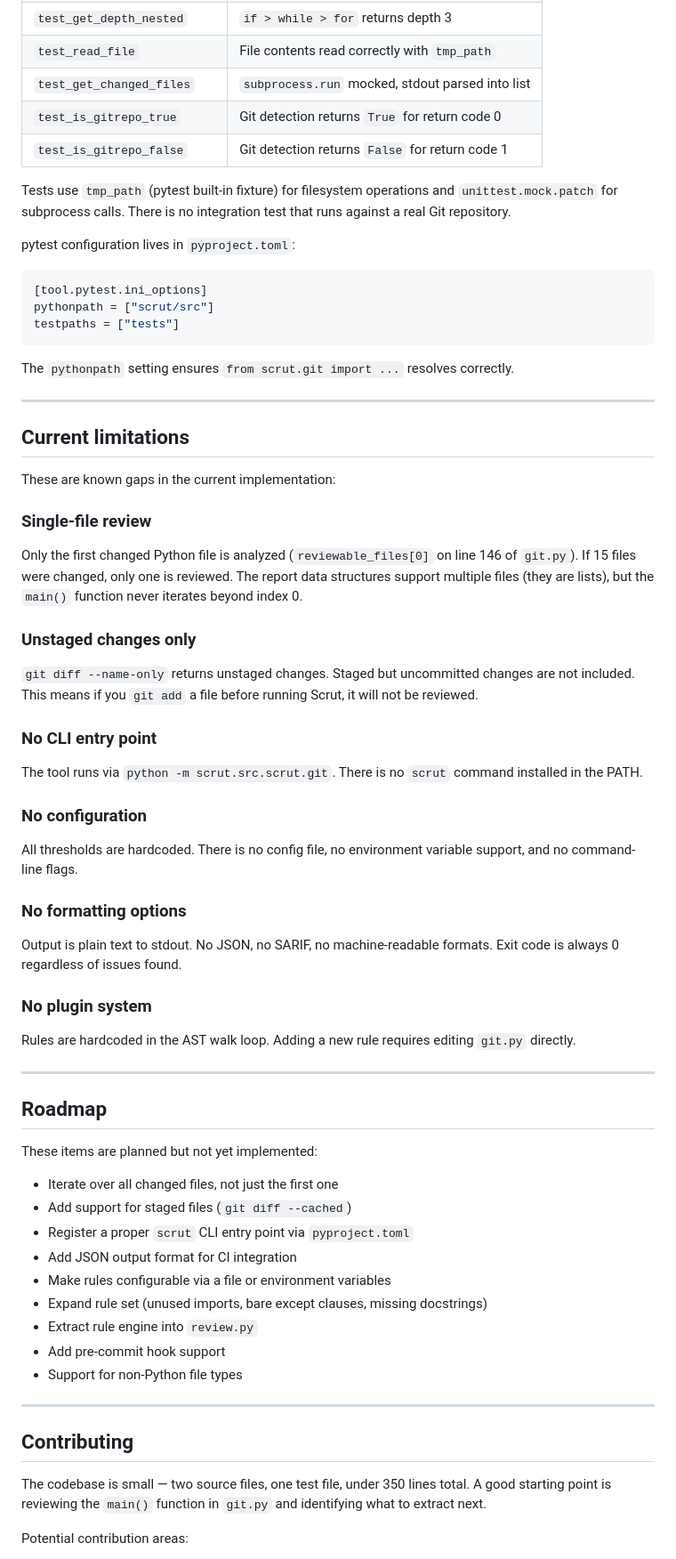
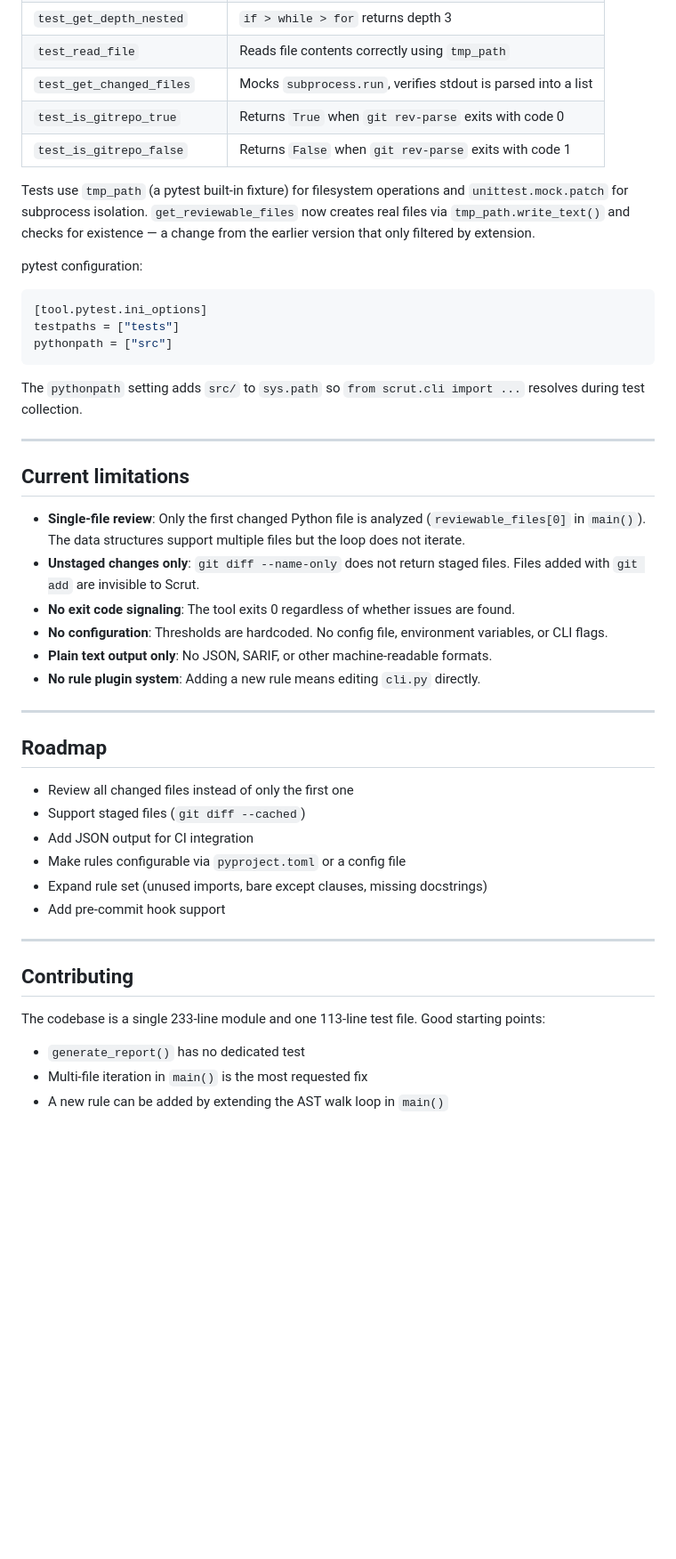
Before and after one commit to mukundzha/avouch, a Markdown page: README.md, the part around one of its changes. Shown at 89% size. Drawn GitHub-style; blank space fills up the shorter version.

````diff
--- a/README.md
+++ b/README.md
@@ -309,72 +280,50 @@ tests/test_git.py::test_is_gitrepo_false PASSED
 | `test_get_depth_nested` | `if > while > for` returns depth 3 |
-| `test_read_file` | File contents read correctly with `tmp_path` |
-| `test_get_changed_files` | `subprocess.run` mocked, stdout parsed into list |
-| `test_is_gitrepo_true` | Git detection returns `True` for return code 0 |
-| `test_is_gitrepo_false` | Git detection returns `False` for return code 1 |
+| `test_read_file` | Reads file contents correctly using `tmp_path` |
+| `test_get_changed_files` | Mocks `subprocess.run`, verifies stdout is parsed into a list |
+| `test_is_gitrepo_true` | Returns `True` when `git rev-parse` exits with code 0 |
+| `test_is_gitrepo_false` | Returns `False` when `git rev-parse` exits with code 1 |
 
-Tests use `tmp_path` (pytest built-in fixture) for filesystem operations and `unittest.mock.patch` for subprocess calls. There is no integration test that runs against a real Git repository.
+Tests use `tmp_path` (a pytest built-in fixture) for filesystem operations and `unittest.mock.patch` for subprocess isolation. `get_reviewable_files` now creates real files via `tmp_path.write_text()` and checks for existence — a change from the earlier version that only filtered by extension.
 
-pytest configuration lives in `pyproject.toml`:
+pytest configuration:
 
 ```toml
 [tool.pytest.ini_options]
-pythonpath = ["scrut/src"]
 testpaths = ["tests"]
+pythonpath = ["src"]
 ```
 
-The `pythonpath` setting ensures `from scrut.git import ...` resolves correctly.
+The `pythonpath` setting adds `src/` to `sys.path` so `from scrut.cli import ...` resolves during test collection.
 
 ---
 
 ## Current limitations
 
-These are known gaps in the current implementation:
-
-### Single-file review
-
-Only the first changed Python file is analyzed (`reviewable_files[0]` on line 146 of `git.py`). If 15 files were changed, only one is reviewed. The report data structures support multiple files (they are lists), but the `main()` function never iterates beyond index 0.
-
-### Unstaged changes only
-
-`git diff --name-only` returns unstaged changes. Staged but uncommitted changes are not included. This means if you `git add` a file before running Scrut, it will not be reviewed.
-
-### No CLI entry point
-
-The tool runs via `python -m scrut.src.scrut.git`. There is no `scrut` command installed in the PATH.
-
-### No configuration
-
-All thresholds are hardcoded. There is no config file, no environment variable support, and no command-line flags.
-
-### No formatting options
-
-Output is plain text to stdout. No JSON, no SARIF, no machine-readable formats. Exit code is always 0 regardless of issues found.
-
-### No plugin system
-
-Rules are hardcoded in the AST walk loop. Adding a new rule requires editing `git.py` directly.
+- **Single-file review**: Only the first changed Python file is analyzed (`reviewable_files[0]` in `main()`). The data structures support multiple files but the loop does not iterate.
+- **Unstaged changes only**: `git diff --name-only` does not return staged files. Files added with `git add` are invisible to Scrut.
+- **No exit code signaling**: The tool exits 0 regardless of whether issues are found.
+- **No configuration**: Thresholds are hardcoded. No config file, environment variables, or CLI flags.
+- **Plain text output only**: No JSON, SARIF, or other machine-readable formats.
+- **No rule plugin system**: Adding a new rule means editing `cli.py` directly.
 
 ---
 
 ## Roadmap
 
-These items are planned but not yet implemented:
-
-- Iterate over all changed files, not just the first one
-- Add support for staged files (`git diff --cached`)
-- Register a proper `scrut` CLI entry point via `pyproject.toml`
-- Add JSON output format for CI integration
-- Make rules configurable via a file or environment variables
+- Review all changed files instead of only the first one
+- Support staged files (`git diff --cached`)
+- Add JSON output for CI integration
+- Make rules configurable via `pyproject.toml` or a config file
 - Expand rule set (unused imports, bare except clauses, missing docstrings)
-- Extract rule engine into `review.py`
 - Add pre-commit hook support
-- Support for non-Python file types
 
 ---
 
 ## Contributing
 
-The codebase is small — two source files, one test file, under 350 lines total. A good starting point is reviewing the `main()` function in `git.py` and identifying what to extract next.
+The codebase is a single 233-line module and one 113-line test file. Good starting points:
 
-Potential contribution areas:
+- `generate_report()` has no dedicated test
+- Multi-file iteration in `main()` is the most requested fix
+- A new rule can be added by extending the AST walk loop in `main()`
 
````
Also changed, not shown: other parts of README.md (+99 -133 lines).
